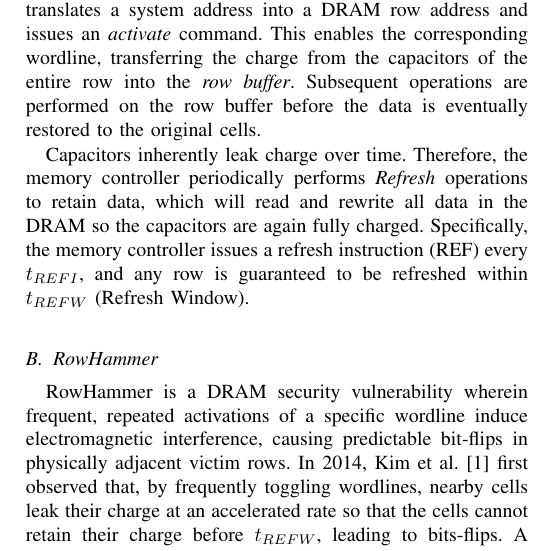
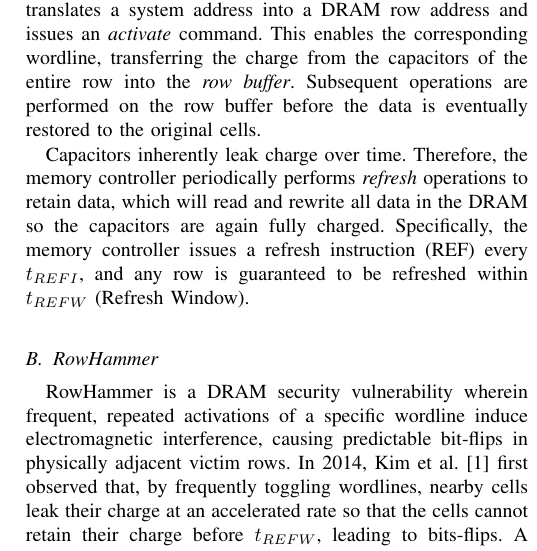
Before and after one commit to HaorongX/rowhammer-mitigation-review, a LaTeX paper (review.tex): part of one column of page 2 of 11, cut so that both start at the same text. Compiled offline with pdfLaTeX.

Commit message:
txs auto checkin

```diff
--- a/review.tex
+++ b/review.tex
@@ -83,7 +83,7 @@ In this study, sources were identified through searches of Google Scholar, IEEE
 Dynamic Random-Access Memory (DRAM) is the most common storage medium used by processors because of its high storage density.
 Fig.\ref{fig:dramstruct} illustrates the overall structure of a modern DRAM module. A DRAM module consists of multiple DRAM chips, each featuring several DRAM banks that can be accessed concurrently. Within each bank, there are isolated subarrays of densely packed DRAM cells, in which a row of DRAM cells is connected through a \textit{wordline}, and a \textit{bitline} joins all cells in a column. A DRAM cell consists of an access transistor and a capacitor, and data is stored as electric charge in the capacitor. To access data, the memory controller translates a system address into a DRAM row address and issues an \textit{activate} command. This enables the corresponding wordline, transferring the charge from the capacitors of the entire row into the \textit{row buffer}. Subsequent operations are performed on the row buffer before the data is eventually restored to the original cells.
 
-Capacitors inherently leak charge over time. Therefore, the memory controller periodically performs \textit{Refresh} operations to retain data, which will read and rewrite all data in the DRAM so the capacitors are again fully charged. Specifically, the memory controller issues a refresh instruction (REF) every $t_{REFI}$, and any row is guaranteed to be refreshed within $t_{REFW}$ (Refresh Window).
+Capacitors inherently leak charge over time. Therefore, the memory controller periodically performs \textit{refresh} operations to retain data, which will read and rewrite all data in the DRAM so the capacitors are again fully charged. Specifically, the memory controller issues a refresh instruction (REF) every $t_{REFI}$, and any row is guaranteed to be refreshed within $t_{REFW}$ (Refresh Window).
 
 \subsection{RowHammer}\label{sec:bg-rowhammer}
 
```
